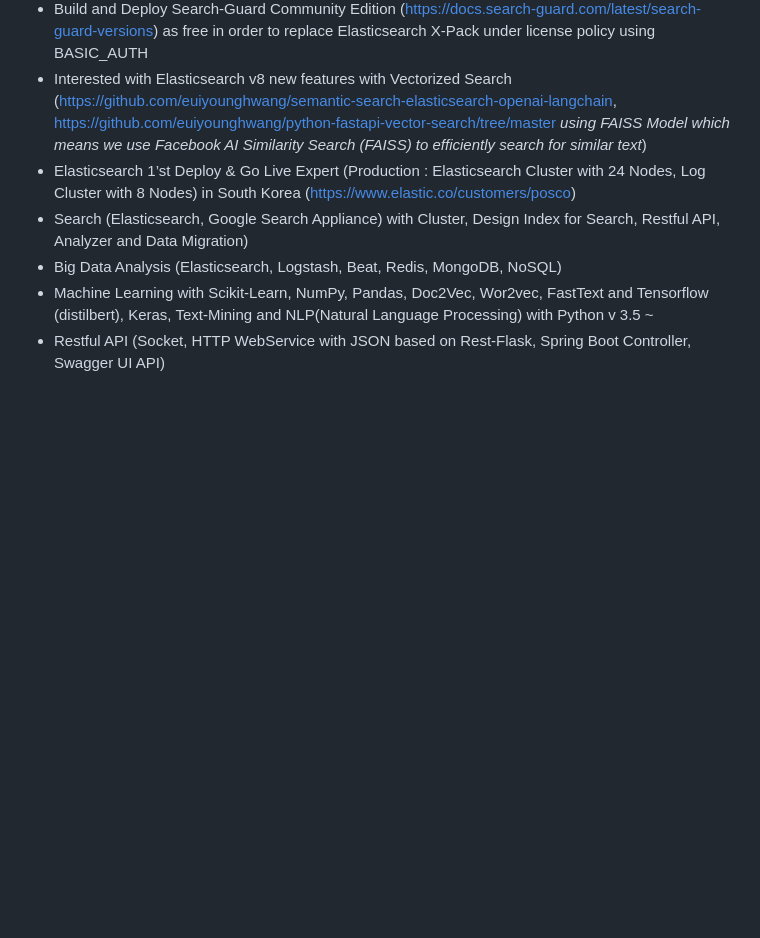
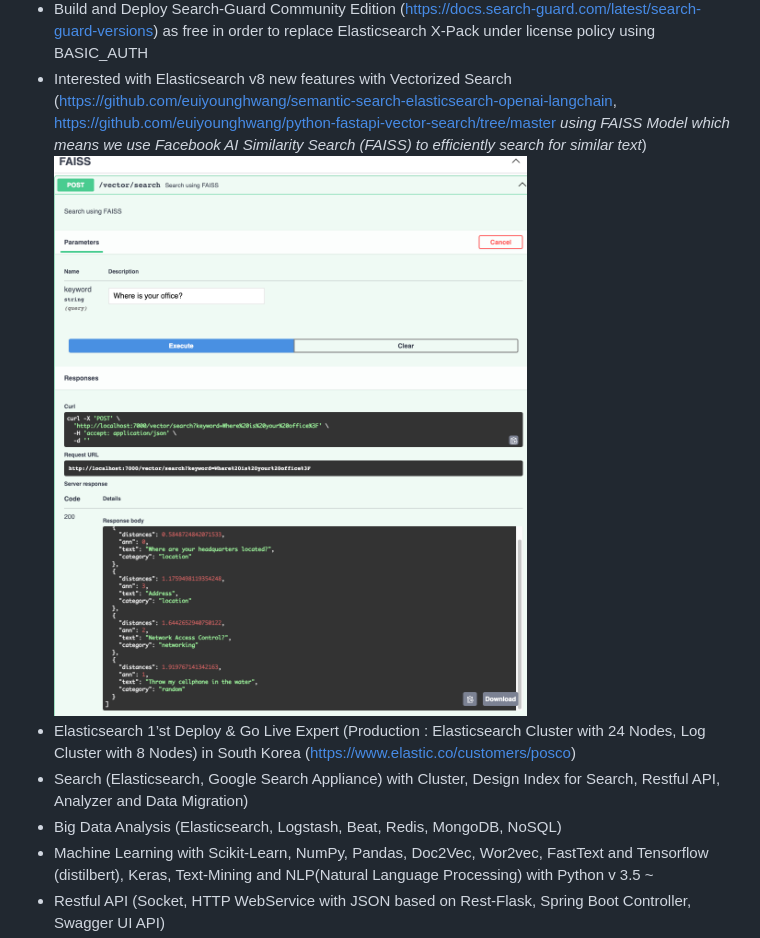
Before and after one commit to euiyounghwang/euiyounghwang.github.io, a Markdown page: README.md, the part around the change. Rendered like a GitHub page; pictures changed too: image-10.png (added); blank space fills up the shorter version.

```diff
--- a/README.md
+++ b/README.md
@@ -8,6 +8,7 @@
 - Research, Develop and Deploy from Elasticsearch v1.7.3 ~ v7.9.X (Design, Develop and Deploy an  Elasticsearch Cluster between WAS and Data Feed application with DB and Documentum server for 7 years)
 - Build and Deploy Search-Guard Community Edition (https://docs.search-guard.com/latest/search-guard-versions) as free in order to replace Elasticsearch X-Pack under license policy using BASIC_AUTH
 - Interested with Elasticsearch v8 new features with Vectorized Search (https://github.com/euiyounghwang/semantic-search-elasticsearch-openai-langchain, https://github.com/euiyounghwang/python-fastapi-vector-search/tree/master <i>using FAISS Model which means we use Facebook AI Similarity Search (FAISS) to efficiently search for similar text</i>)
+![Alt text](image-10.png)
 - Elasticsearch 1’st Deploy & Go Live Expert (Production : Elasticsearch Cluster with 24 Nodes, Log Cluster with 8 Nodes)  in South Korea (https://www.elastic.co/customers/posco)
 - Search (Elasticsearch, Google Search Appliance) with Cluster, Design Index for Search, Restful API, Analyzer and Data Migration)
 - Big Data Analysis (Elasticsearch, Logstash, Beat, Redis, MongoDB, NoSQL)
```
